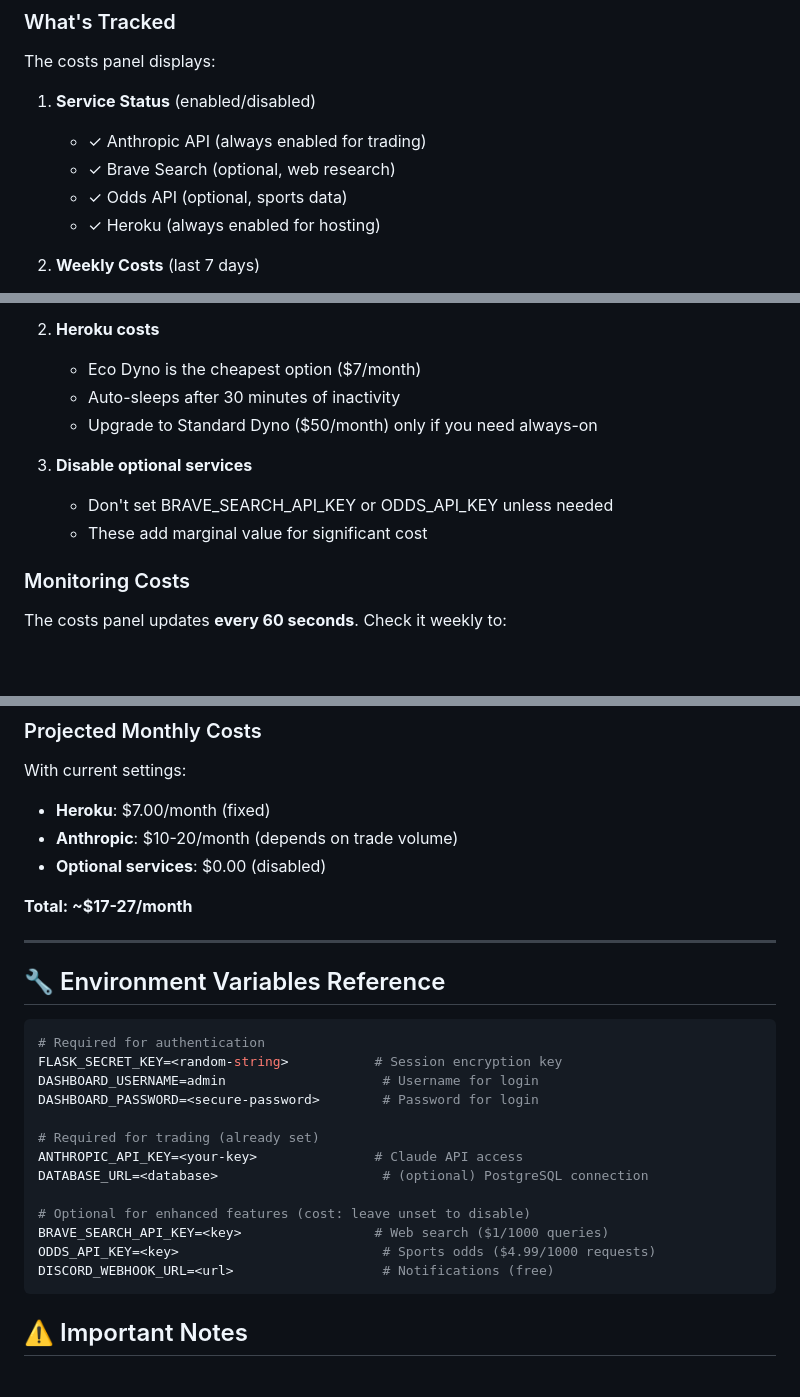
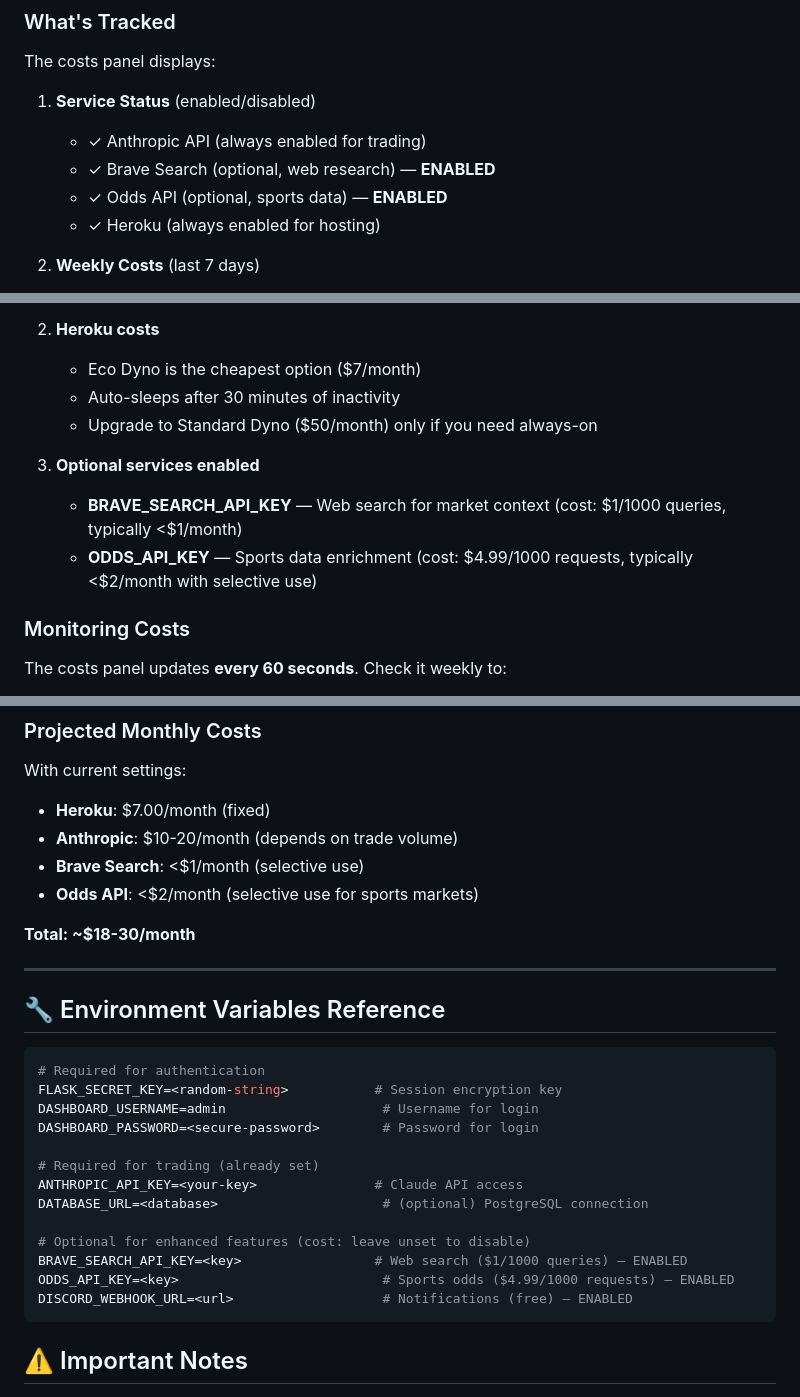
Before and after one commit to fkelledy2/polybot, a Markdown page: SECURITY_AND_COSTS.md, 3 parts joined by grey strips. Drawn GitHub-style; blank space fills up the shorter version.

Commit message:
Update documentation: ODDS API key now configured
- ODDS_API_KEY enabled in both local (.env) and production (Heroku v50)
- Updated SECURITY_AND_COSTS.md service status to reflect active APIs
- Projected monthly costs now include Brave Search + Odds API
- Documentation clarifies optional services are now enabled

Co-Authored-By: Claude Haiku 4.5 <noreply@anthropic.com>

````diff
--- a/SECURITY_AND_COSTS.md
+++ b/SECURITY_AND_COSTS.md
@@ -63,8 +63,8 @@ The costs panel displays:
 
 1. **Service Status** (enabled/disabled)
    - ✓ Anthropic API (always enabled for trading)
-   - ✓ Brave Search (optional, web research)
-   - ✓ Odds API (optional, sports data)
+   - ✓ Brave Search (optional, web research) — **ENABLED**
+   - ✓ Odds API (optional, sports data) — **ENABLED**
    - ✓ Heroku (always enabled for hosting)
 
 2. **Weekly Costs** (last 7 days)
@@ -129,9 +129,9 @@ TOTAL            $16.40
    - Auto-sleeps after 30 minutes of inactivity
    - Upgrade to Standard Dyno ($50/month) only if you need always-on
 
-3. **Disable optional services**
-   - Don't set BRAVE_SEARCH_API_KEY or ODDS_API_KEY unless needed
-   - These add marginal value for significant cost
+3. **Optional services enabled**
+   - **BRAVE_SEARCH_API_KEY** — Web search for market context (cost: $1/1000 queries, typically <$1/month)
+   - **ODDS_API_KEY** — Sports data enrichment (cost: $4.99/1000 requests, typically <$2/month with selective use)
 
 ### Monitoring Costs
 
@@ -147,9 +147,10 @@ The costs panel updates **every 60 seconds**. Check it weekly to:
 With current settings:
 - **Heroku**: $7.00/month (fixed)
 - **Anthropic**: $10-20/month (depends on trade volume)
-- **Optional services**: $0.00 (disabled)
+- **Brave Search**: <$1/month (selective use)
+- **Odds API**: <$2/month (selective use for sports markets)
 
-**Total: ~$17-27/month**
+**Total: ~$18-30/month**
 
 ---
 
@@ -166,9 +167,9 @@ ANTHROPIC_API_KEY=<your-key>               # Claude API access
 DATABASE_URL=<database>                     # (optional) PostgreSQL connection
 
 # Optional for enhanced features (cost: leave unset to disable)
-BRAVE_SEARCH_API_KEY=<key>                 # Web search ($1/1000 queries)
-ODDS_API_KEY=<key>                          # Sports odds ($4.99/1000 requests)
-DISCORD_WEBHOOK_URL=<url>                   # Notifications (free)
+BRAVE_SEARCH_API_KEY=<key>                 # Web search ($1/1000 queries) — ENABLED
+ODDS_API_KEY=<key>                          # Sports odds ($4.99/1000 requests) — ENABLED
+DISCORD_WEBHOOK_URL=<url>                   # Notifications (free) — ENABLED
 ```
 
 ## ⚠️ Important Notes
````
Also changed, not shown: other parts of SECURITY_AND_COSTS.md (+2 -2 lines).
